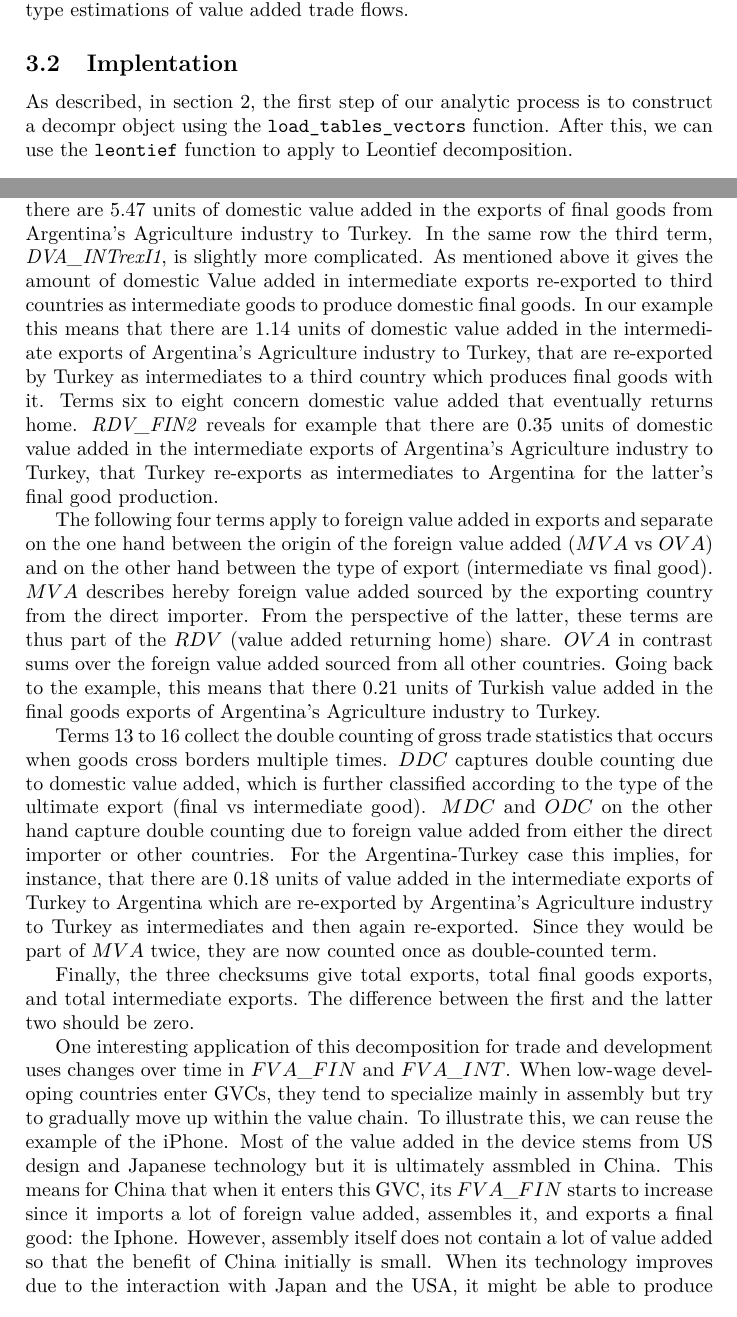
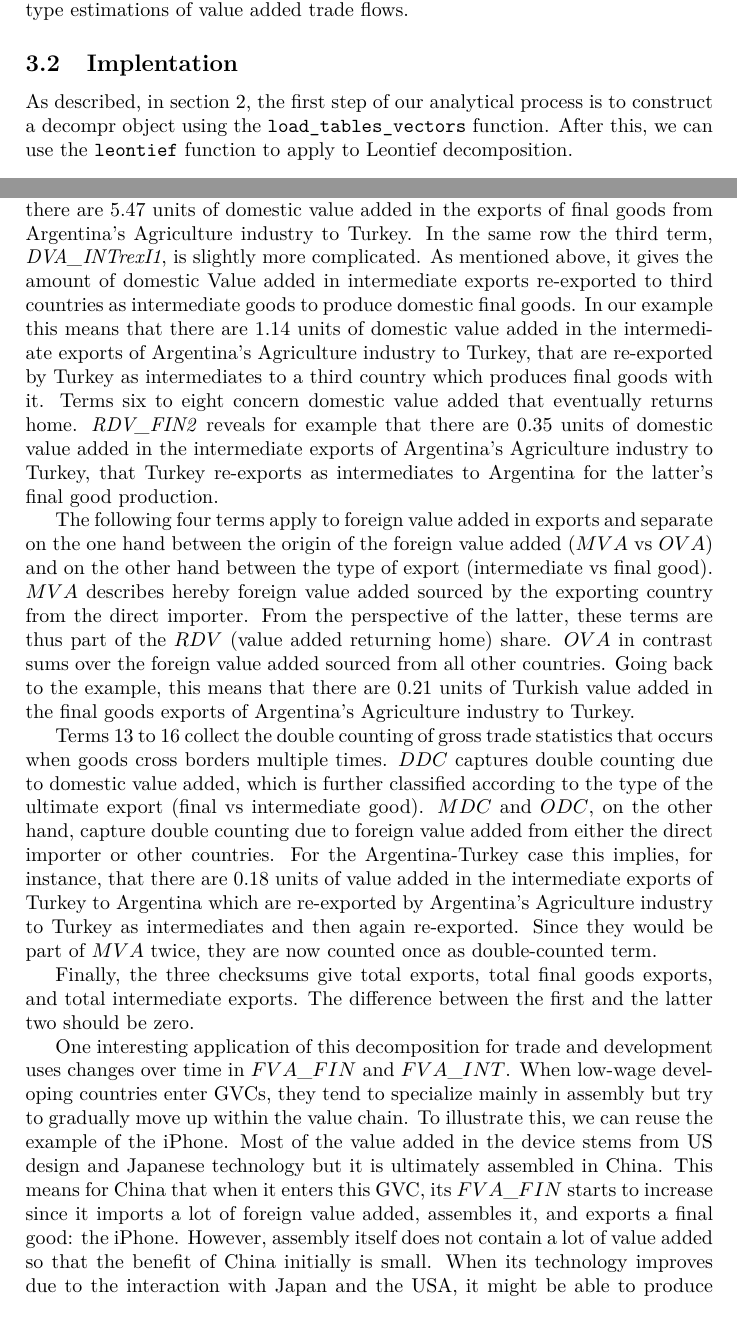
Before and after one commit to bquast/decompr-article, a LaTeX document (draft.tex): two parts of pages 6 and 13 of 16, joined at a grey line, cut so that both start at the same text. Compiled offline with pdfLaTeX.

Commit message:
stelina's comments

```diff
--- a/draft.tex
+++ b/draft.tex
@@ -372,7 +372,7 @@ and \textcite{rojoguno12}'s so-called VAX ratio.
 Alternatively, the four dimensions of the matrix (source country, source industry, using country, using industry) allow for industry-level gravity-type estimations of value added trade flows.
 
 \subsection{Implentation}
-As described, in \cref{sec:data}, the first step of our analytic process is to construct a decompr object using the \verb!load_tables_vectors! function. After this, we can use the \verb!leontief! function to apply to Leontief decomposition.
+As described, in \cref{sec:data}, the first step of our analytical process is to construct a decompr object using the \verb!load_tables_vectors! function. After this, we can use the \verb!leontief! function to apply to Leontief decomposition.
 \begin{knitrout}
 \definecolor{shadecolor}{rgb}{0.969, 0.969, 0.969}\color{fgcolor}\begin{kframe}
 \begin{alltt}
@@ -665,7 +665,7 @@ The first eight components relate to domestic value added of the exporting count
 For instance, the first non-zero element in \cref{tab:wwz} refers to $DVA\_FIN$, or domestic value added in final good exports.
 It shows that there are 5.47 units of domestic value added in the exports of final goods from Argentina's Agriculture industry to Turkey.
 In the same row the third term,  \textit{DVA\_INTrexI1}, is slightly more complicated.
-As mentioned above it gives the amount of domestic Value added in intermediate exports re-exported to third countries as intermediate goods to produce domestic final goods.
+As mentioned above, it gives the amount of domestic Value added in intermediate exports re-exported to third countries as intermediate goods to produce domestic final goods.
 In our example this means that there are 1.14 units of domestic value added in the intermediate exports of Argentina's Agriculture industry to Turkey,
 that are re-exported by Turkey as intermediates to a third country which produces final goods with it.
 Terms six to eight concern domestic value added that eventually returns home.
@@ -676,12 +676,12 @@ The following four terms apply to foreign value added in exports and separate on
 $MVA$ describes hereby foreign value added sourced by the exporting country from the direct importer.
 From the perspective of the latter, these terms are thus part of the $RDV$ (value added returning home) share.
 $OVA$ in contrast sums over the foreign value added sourced from all other countries.
-Going back to the example, this means that there 0.21 units of Turkish value added in the final goods exports of Argentina's Agriculture industry to Turkey.
+Going back to the example, this means that there are 0.21 units of Turkish value added in the final goods exports of Argentina's Agriculture industry to Turkey.
 
 Terms 13 to 16 collect the double counting of gross trade statistics that occurs when goods cross borders multiple times.
 $DDC$ captures double counting due to domestic value added,
 which is further classified according to the type of the ultimate export (final vs intermediate good).
-$MDC$ and $ODC$ on the other hand capture double counting due to foreign value added from either the direct importer or other countries.
+$MDC$ and $ODC$, on the other hand, capture double counting due to foreign value added from either the direct importer or other countries.
 For the Argentina-Turkey case this implies, for instance, that there are 0.18 units of value added in the intermediate exports of Turkey to Argentina which are re-exported by Argentina's Agriculture industry to Turkey as intermediates and then again re-exported.
 Since they would be part of $MVA$ twice, they are now counted once as double-counted term.
 
@@ -691,8 +691,8 @@ The difference between the first and the latter two should be zero.
 One interesting application of this decomposition for trade and development uses changes over time in $FVA\_FIN$ and $FVA\_INT$.
 When low-wage developing countries enter GVCs, they tend to specialize mainly in assembly but try to gradually move up within the value chain.
 To illustrate this, we can reuse the example of the iPhone.
-Most of the value added in the device stems from US design and Japanese technology but it is ultimately assmbled in China.
-This means for China that when it enters this GVC, its $FVA\_FIN$ starts to increase since it imports a lot of foreign value added, assembles it, and exports a final good: the Iphone.
+Most of the value added in the device stems from US design and Japanese technology but it is ultimately assembled in China.
+This means for China that when it enters this GVC, its $FVA\_FIN$ starts to increase since it imports a lot of foreign value added, assembles it, and exports a final good: the iPhone.
 However, assembly itself does not contain a lot of value added so that the benefit of China initially is small.
 When its technology improves due to the interaction with Japan and the USA, it might be able to produce actual parts of the phone,
 which contain more value added.
```
Also changed, not shown: draft.pdf, draft.tex (12 more changed lines), 3 other files.
